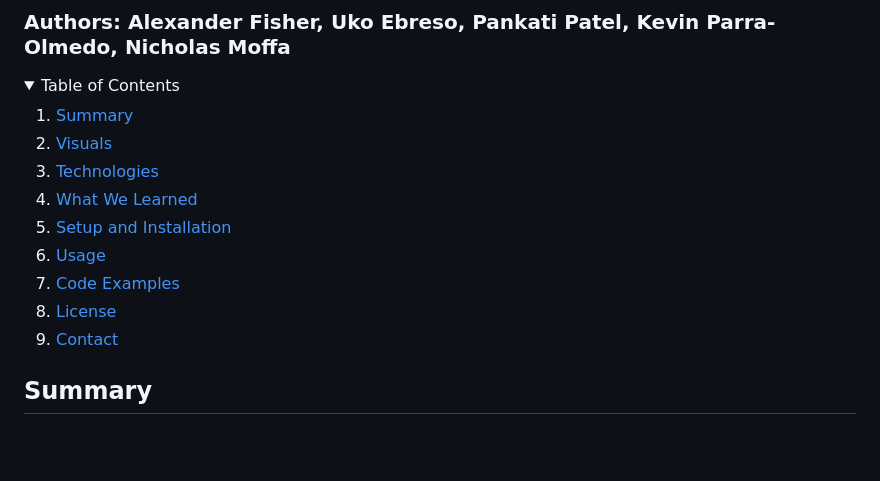
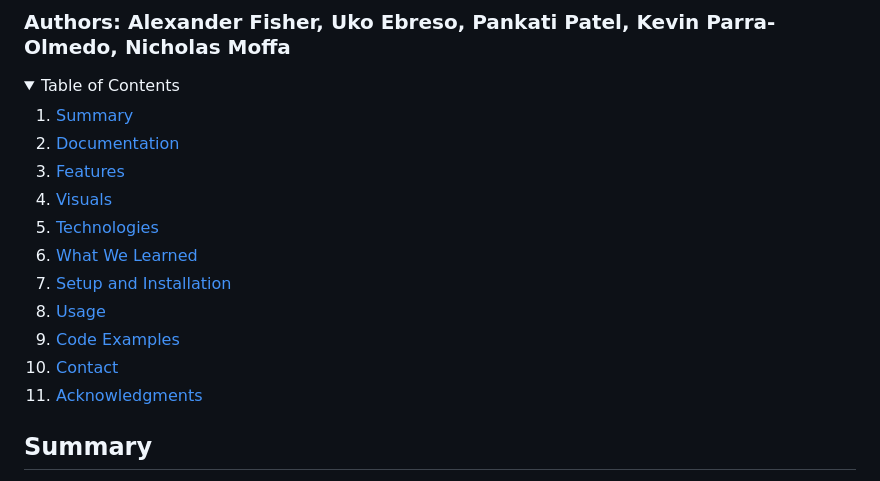
Before and after one commit to alexfishy12/dailyroar, a Markdown page: README.md, the part around one of its changes. Rendered like a GitHub page; folded sections open; blank space fills up the shorter version.

```diff
--- a/README.md
+++ b/README.md
@@ -5,14 +5,16 @@
 <summary>Table of Contents</summary>
 
 1. [Summary](#Summary)
-2. [Visuals](#visuals)
-3. [Technologies](#technologies)
-4. [What We Learned](#what-we-learned)
-5. [Setup and Installation](#setup-and-installation)
-6. [Usage](#usage)
-7. [Code Examples](#code-examples)
-8. [License](#license)
-9. [Contact](#contact)
+2. [Documentation](#documentation)
+3. [Features](#features)
+4. [Visuals](#visuals)
+5. [Technologies](#technologies)
+6. [What We Learned](#what-we-learned)
+7. [Setup and Installation](#setup-and-installation)
+8. [Usage](#usage)
+9. [Code Examples](#code-examples)
+10. [Contact](#contact)
+11. [Acknowledgments](#acknowledgments)
 
 </details>
 
```
Also changed, not shown: other parts of README.md (+13 -14 lines).
